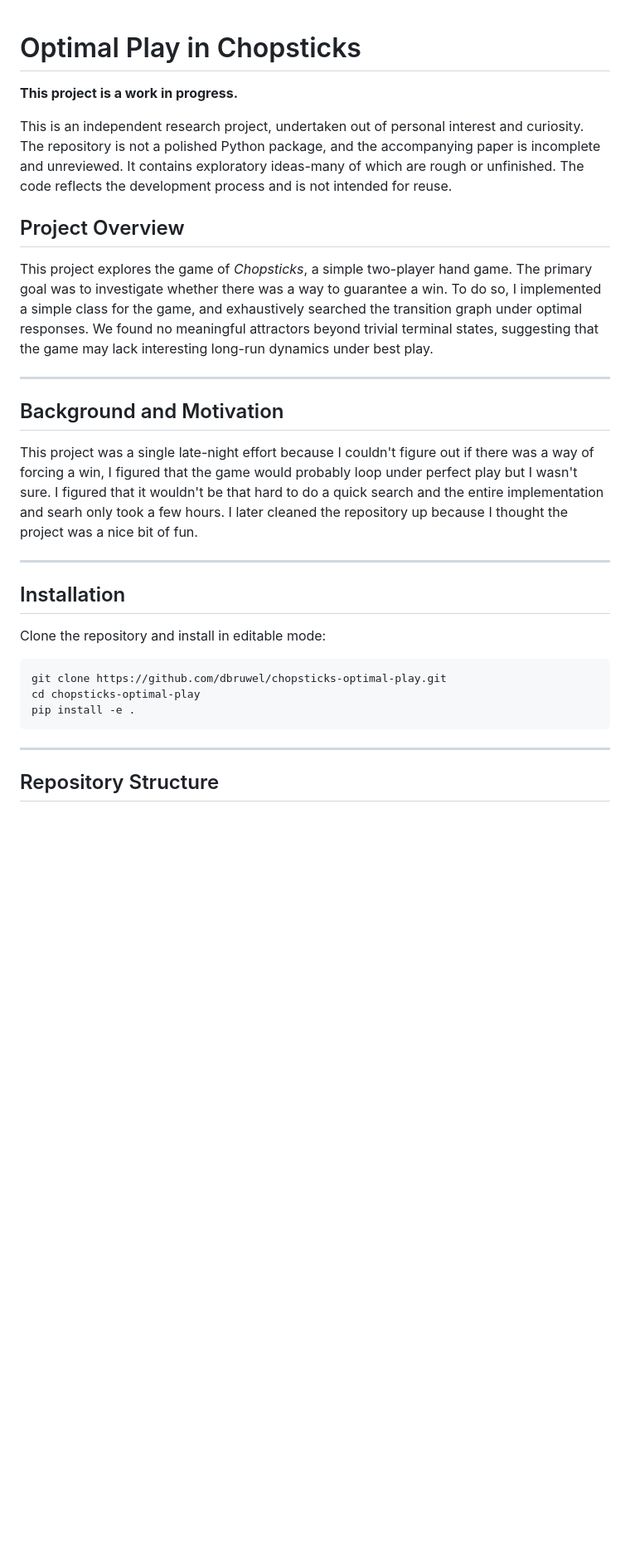
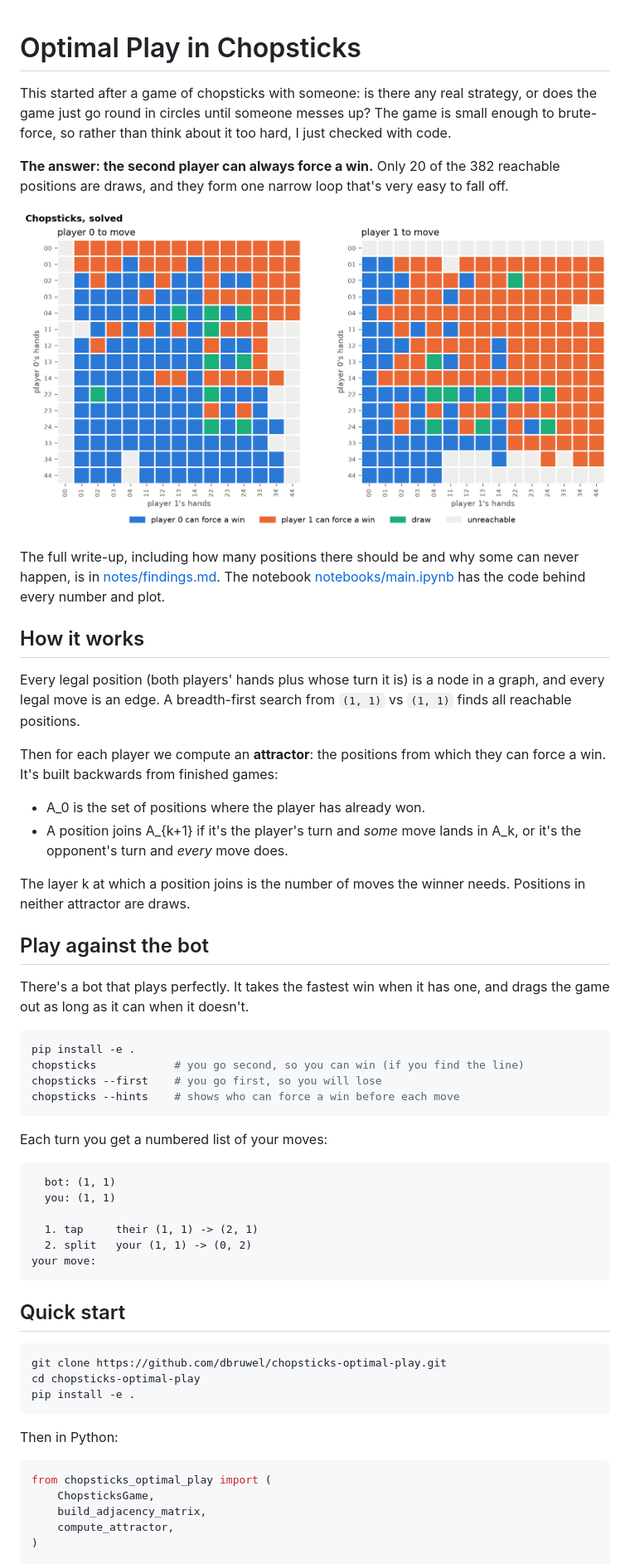
Before and after one commit to dbruwel/chopsticks-optimal-play, a Markdown page: README.md, the part around one of its changes. Shown at 83% size. Rendered like a GitHub page; pictures changed too: notes/img/solved-game.png (added); blank space fills up the shorter version.

Commit message:
chore: clean up files, analysis, etc.

````diff
--- a/README.md
+++ b/README.md
@@ -1,21 +1,47 @@
 # Optimal Play in Chopsticks
-**This project is a work in progress.**
 
-This is an independent research project, undertaken out of personal interest and curiosity. The repository is not a polished Python package, and the accompanying paper is incomplete and unreviewed. It contains exploratory ideas-many of which are rough or unfinished. The code reflects the development process and is not intended for reuse.
+This started after a game of chopsticks with someone: is there any real strategy, or does the game just go round in circles until someone messes up? The game is small enough to brute-force, so rather than think about it too hard, I just checked with code.
 
-## Project Overview
-This project explores the game of *Chopsticks*, a simple two-player hand game. The primary goal was to investigate whether there was a way to guarantee a win. To do so, I implemented a simple class for the game, and exhaustively searched the transition graph under optimal responses. We found no meaningful attractors beyond trivial terminal states, suggesting that the game may lack interesting long-run dynamics under best play.
+**The answer: the second player can always force a win.** Only 20 of the 382 reachable positions are draws, and they form one narrow loop that's very easy to fall off.
 
----
+![Every reachable position, coloured by who can force a win](notes/img/solved-game.png)
 
-## Background and Motivation
-This project was a single late-night effort because I couldn't figure out if there was a way of forcing a win, I figured that the game would probably loop under perfect play but I wasn't sure. I figured that it wouldn't be that hard to do a quick search and the entire implementation and searh only took a few hours. I later cleaned the repository up because I thought the project was a nice bit of fun.
+The full write-up, including how many positions there should be and why some can never happen, is in [notes/findings.md](notes/findings.md). The notebook [notebooks/main.ipynb](notebooks/main.ipynb) has the code behind every number and plot.
 
----
+## How it works
 
-## Installation
+Every legal position (both players' hands plus whose turn it is) is a node in a graph, and every legal move is an edge. A breadth-first search from `(1, 1)` vs `(1, 1)` finds all reachable positions.
 
-Clone the repository and install in editable mode:
+Then for each player we compute an **attractor**: the positions from which they can force a win. It's built backwards from finished games:
+
+- A_0 is the set of positions where the player has already won.
+- A position joins A_{k+1} if it's the player's turn and *some* move lands in A_k, or it's the opponent's turn and *every* move does.
+
+The layer k at which a position joins is the number of moves the winner needs. Positions in neither attractor are draws.
+
+## Play against the bot
+
+There's a bot that plays perfectly. It takes the fastest win when it has one, and drags the game out as long as it can when it doesn't.
+
+```bash
+pip install -e .
+chopsticks            # you go second, so you can win (if you find the line)
+chopsticks --first    # you go first, so you will lose
+chopsticks --hints    # shows who can force a win before each move
+```
+
+Each turn you get a numbered list of your moves:
+
+```text
+  bot: (1, 1)
+  you: (1, 1)
+
+  1. tap     their (1, 1) -> (2, 1)
+  2. split   your (1, 1) -> (0, 2)
+your move:
+```
+
+## Quick start
 
 ```bash
 git clone https://github.com/dbruwel/chopsticks-optimal-play.git
@@ -23,7 +49,12 @@ cd chopsticks-optimal-play
 pip install -e .
 ```
 
----
+Then in Python:
 
-## Repository Structure
+```python
+from chopsticks_optimal_play import (
+    ChopsticksGame,
+    build_adjacency_matrix,
+    compute_attractor,
+)
 
````
Also changed, not shown: other parts of README.md (+32 -21 lines), notes/findings.md (added, +165 -0 lines), notes/img/draw-loop.png (added), notes/img/forced-win-lengths.png (added), 12 other files.
